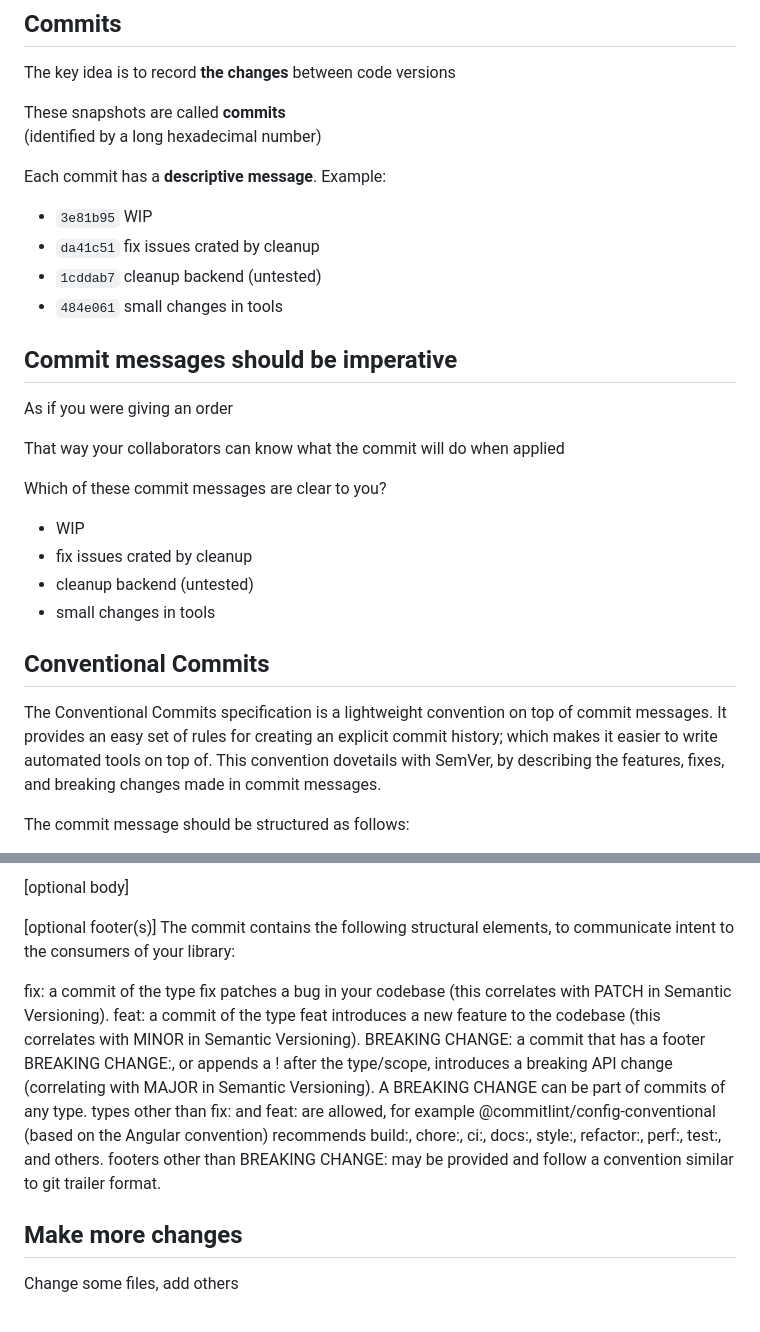
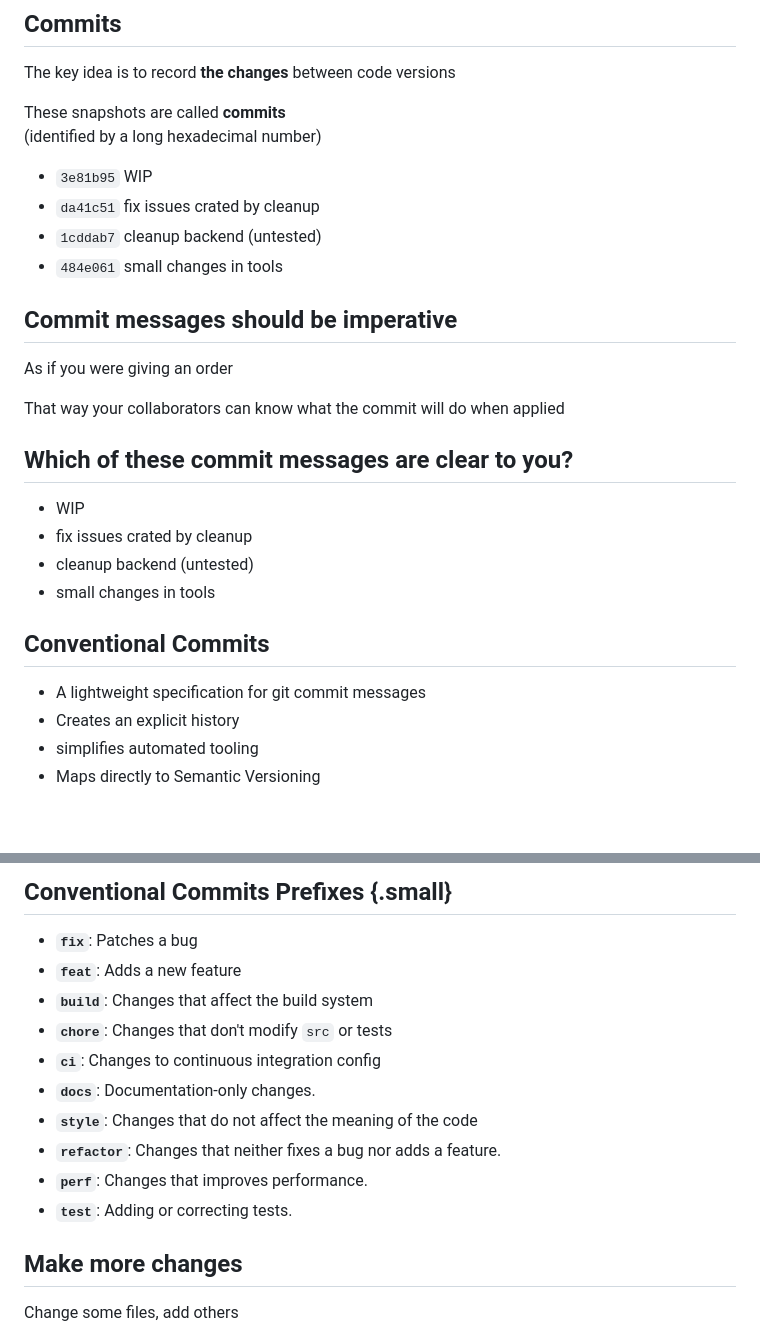
Before and after one commit to pareyesv/rs, a Markdown page: slides/2026/git.md, 2 parts joined by grey strips. Rendered like a GitHub page; blank space fills up the shorter version.

Commit message:
add "Conventional Commits"

```diff
--- a/slides/2026/git.md
+++ b/slides/2026/git.md
@@ -73,7 +73,7 @@ The key idea is to record **the changes** between code versions
 These snapshots are called **commits**
 (identified by a long hexadecimal number)
 
-Each commit has a **descriptive message**. Example:
+<!-- Each commit has a **descriptive message**. Example: -->
 
 + `3e81b95` WIP
 + `da41c51` fix issues crated by cleanup
@@ -86,7 +86,7 @@ As if you were giving an order
 
 That way your collaborators can know what the commit will do when applied
 
-Which of these commit messages are clear to you?
+## Which of these commit messages are clear to you?
 
 + WIP
 + fix issues crated by cleanup
@@ -94,7 +94,9 @@ Which of these commit messages are clear to you?
 + small changes in tools
 
 ## Conventional Commits
-The Conventional Commits specification is a lightweight convention on top of commit messages. It provides an easy set of rules for creating an explicit commit history; which makes it easier to write automated tools on top of. This convention dovetails with SemVer, by describing the features, fixes, and breaking changes made in commit messages.
 
-The commit message should be structured as follows:
++ A lightweight specification for git commit messages
++ Creates an explicit history
++ simplifies automated tooling
++ Maps directly to Semantic Versioning
 
@@ -102,14 +105,16 @@ The commit message should be structured as follows:
 
-[optional body]
+## Conventional Commits Prefixes {.small}
 
-[optional footer(s)]
-The commit contains the following structural elements, to communicate intent to the consumers of your library:
-
-fix: a commit of the type fix patches a bug in your codebase (this correlates with PATCH in Semantic Versioning).
-feat: a commit of the type feat introduces a new feature to the codebase (this correlates with MINOR in Semantic Versioning).
-BREAKING CHANGE: a commit that has a footer BREAKING CHANGE:, or appends a ! after the type/scope, introduces a breaking API change (correlating with MAJOR in Semantic Versioning). A BREAKING CHANGE can be part of commits of any type.
-types other than fix: and feat: are allowed, for example @commitlint/config-conventional (based on the Angular convention) recommends build:, chore:, ci:, docs:, style:, refactor:, perf:, test:, and others.
-footers other than BREAKING CHANGE: <description> may be provided and follow a convention similar to git trailer format.
+  * **`fix`**: Patches a bug
+  * **`feat`**: Adds a new feature
+  * **`build`**: Changes that affect the build system
+  * **`chore`**: Changes that don't modify `src` or tests
+  * **`ci`**: Changes to continuous integration config
+  * **`docs`**: Documentation-only changes.
+  * **`style`**: Changes that do not affect the meaning of the code
+  * **`refactor`**: Changes that neither fixes a bug nor adds a feature.
+  * **`perf`**: Changes that improves performance.
+  * **`test`**: Adding or correcting tests.
 
 ## Make more changes
 
```
Also changed, not shown: other parts of slides/2026/git.md (+3 -2 lines).
